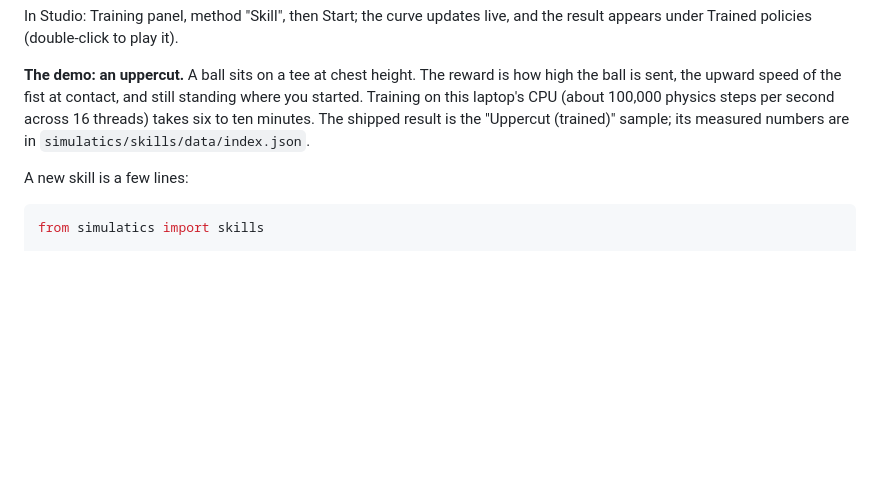
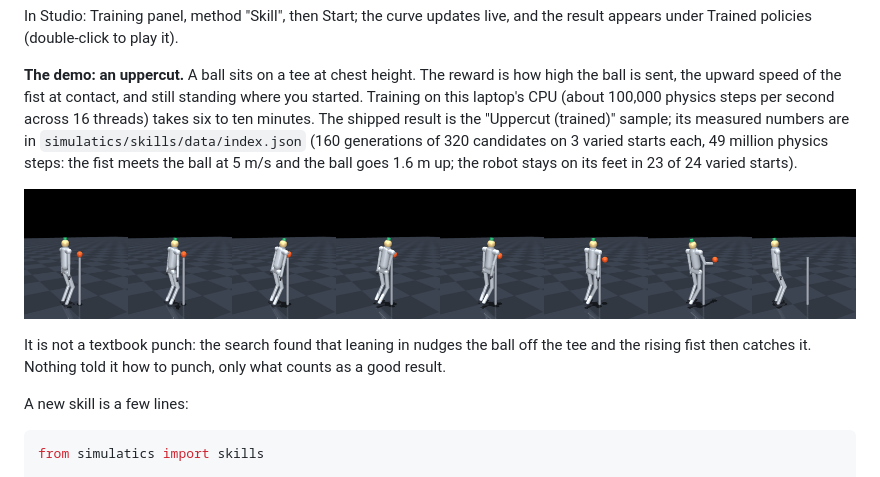
Before and after one commit to Raxirex/simulatics, a Markdown page: README.md, the part around the change. Rendered like a GitHub page; pictures changed too: docs/images/uppercut.png (added); blank space fills up the shorter version.

Commit message:
0.5.0: README for skill training and the uppercut demo

```diff
--- a/README.md
+++ b/README.md
@@ -150,7 +150,14 @@ Trained policies (double-click to play it).
 **The demo: an uppercut.** A ball sits on a tee at chest height. The reward is how high the ball is sent, the
 upward speed of the fist at contact, and still standing where you started. Training on this laptop's CPU
 (about 100,000 physics steps per second across 16 threads) takes six to ten minutes. The shipped result is the
-"Uppercut (trained)" sample; its measured numbers are in `simulatics/skills/data/index.json`.
+"Uppercut (trained)" sample; its measured numbers are in `simulatics/skills/data/index.json` (160 generations
+of 320 candidates on 3 varied starts each, 49 million physics steps: the fist meets the ball at 5 m/s and the
+ball goes 1.6 m up; the robot stays on its feet in 23 of 24 varied starts).
+
+![The trained uppercut, frame by frame](docs/images/uppercut.png)
+
+It is not a textbook punch: the search found that leaning in nudges the ball off the tee and the rising fist
+then catches it. Nothing told it how to punch, only what counts as a good result.
 
 A new skill is a few lines:
 
```
